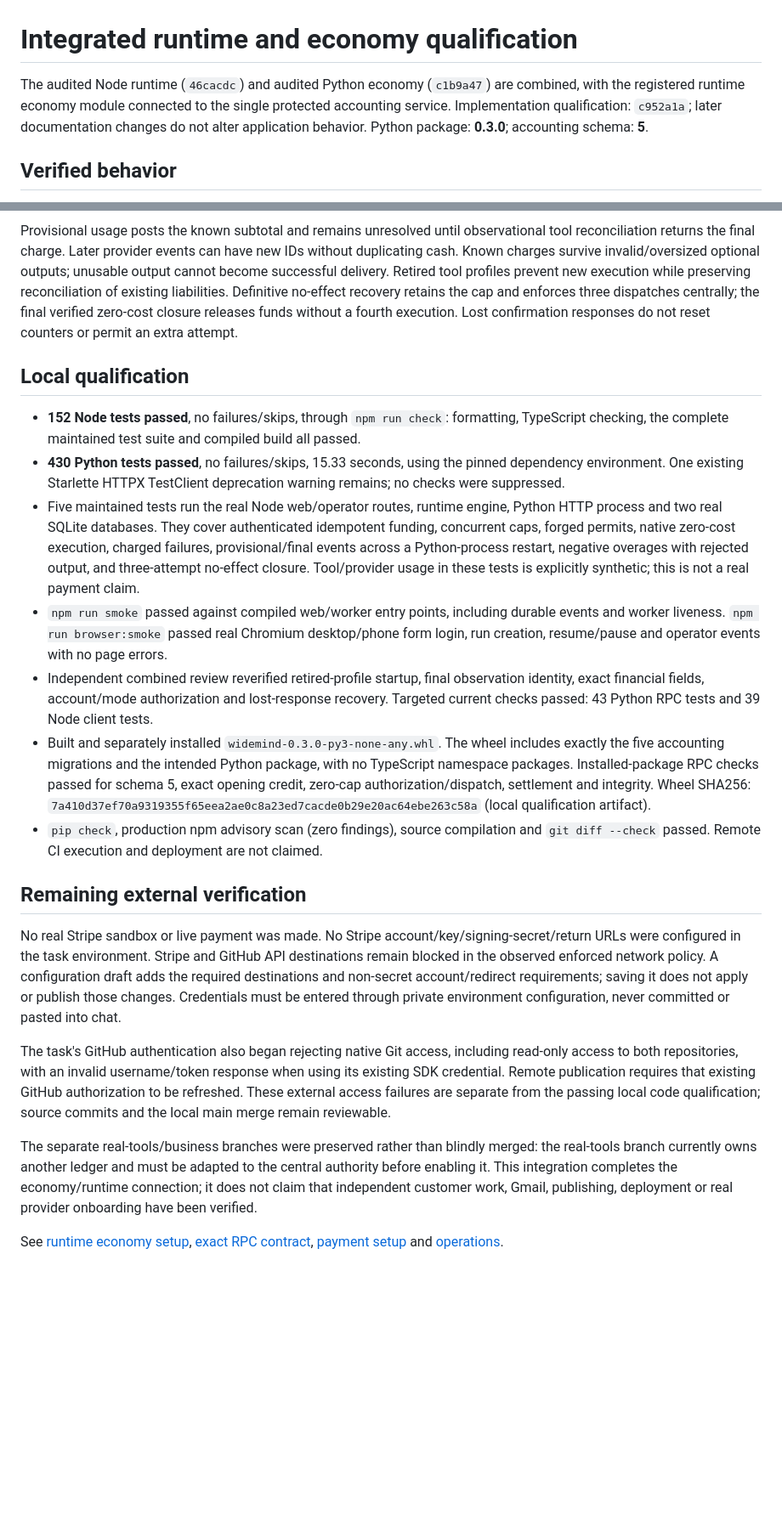
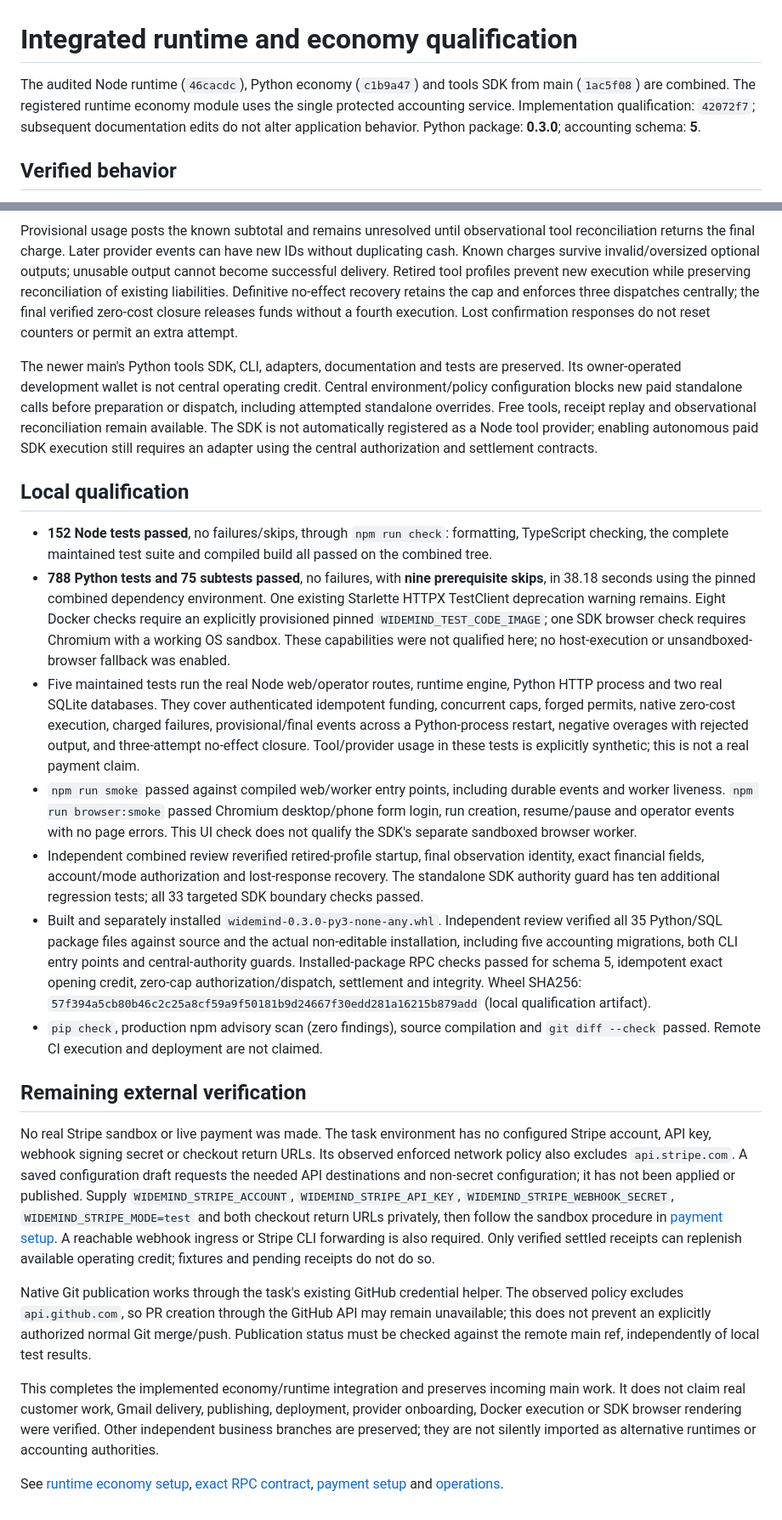
Before and after one commit to antonikzpriv-png/Widemind, a Markdown page: docs/INTEGRATED_ECONOMY_VALIDATION.md, 2 parts joined by grey strips. Shown at 85% size. Drawn GitHub-style; blank space fills up the shorter version.

Commit message:
Record combined main qualification and standalone SDK boundaries

```diff
--- a/docs/INTEGRATED_ECONOMY_VALIDATION.md
+++ b/docs/INTEGRATED_ECONOMY_VALIDATION.md
@@ -1,6 +1,6 @@
 # Integrated runtime and economy qualification
 
-The audited Node runtime (`46cacdc`) and audited Python economy (`c1b9a47`) are combined, with the registered runtime economy module connected to the single protected accounting service. Implementation qualification: `c952a1a`; later documentation changes do not alter application behavior. Python package: **0.3.0**; accounting schema: **5**.
+The audited Node runtime (`46cacdc`), Python economy (`c1b9a47`) and tools SDK from main (`1ac5f08`) are combined. The registered runtime economy module uses the single protected accounting service. Implementation qualification: `42072f7`; subsequent documentation edits do not alter application behavior. Python package: **0.3.0**; accounting schema: **5**.
 
 ## Verified behavior
 
@@ -8,22 +8,24 @@ The normal module loader discovers the economy bridge. Authenticated operator co
 
 Provisional usage posts the known subtotal and remains unresolved until observational tool reconciliation returns the final charge. Later provider events can have new IDs without duplicating cash. Known charges survive invalid/oversized optional outputs; unusable output cannot become successful delivery. Retired tool profiles prevent new execution while preserving reconciliation of existing liabilities. Definitive no-effect recovery retains the cap and enforces three dispatches centrally; the final verified zero-cost closure releases funds without a fourth execution. Lost confirmation responses do not reset counters or permit an extra attempt.
 
+The newer main's Python tools SDK, CLI, adapters, documentation and tests are preserved. Its owner-operated development wallet is not central operating credit. Central environment/policy configuration blocks new paid standalone calls before preparation or dispatch, including attempted standalone overrides. Free tools, receipt replay and observational reconciliation remain available. The SDK is not automatically registered as a Node tool provider; enabling autonomous paid SDK execution still requires an adapter using the central authorization and settlement contracts.
+
 ## Local qualification
 
-- **152 Node tests passed**, no failures/skips, through `npm run check`: formatting, TypeScript checking, the complete maintained test suite and compiled build all passed.
-- **430 Python tests passed**, no failures/skips, 15.33 seconds, using the pinned dependency environment. One existing Starlette HTTPX TestClient deprecation warning remains; no checks were suppressed.
+- **152 Node tests passed**, no failures/skips, through `npm run check`: formatting, TypeScript checking, the complete maintained test suite and compiled build all passed on the combined tree.
+- **788 Python tests and 75 subtests passed**, no failures, with **nine prerequisite skips**, in 38.18 seconds using the pinned combined dependency environment. One existing Starlette HTTPX TestClient deprecation warning remains. Eight Docker checks require an explicitly provisioned pinned `WIDEMIND_TEST_CODE_IMAGE`; one SDK browser check requires Chromium with a working OS sandbox. These capabilities were not qualified here; no host-execution or unsandboxed-browser fallback was enabled.
 - Five maintained tests run the real Node web/operator routes, runtime engine, Python HTTP process and two real SQLite databases. They cover authenticated idempotent funding, concurrent caps, forged permits, native zero-cost execution, charged failures, provisional/final events across a Python-process restart, negative overages with rejected output, and three-attempt no-effect closure. Tool/provider usage in these tests is explicitly synthetic; this is not a real payment claim.
-- `npm run smoke` passed against compiled web/worker entry points, including durable events and worker liveness. `npm run browser:smoke` passed real Chromium desktop/phone form login, run creation, resume/pause and operator events with no page errors.
-- Independent combined review reverified retired-profile startup, final observation identity, exact financial fields, account/mode authorization and lost-response recovery. Targeted current checks passed: 43 Python RPC tests and 39 Node client tests.
-- Built and separately installed `widemind-0.3.0-py3-none-any.whl`. The wheel includes exactly the five accounting migrations and the intended Python package, with no TypeScript namespace packages. Installed-package RPC checks passed for schema 5, exact opening credit, zero-cap authorization/dispatch, settlement and integrity. Wheel SHA256: `7a410d37ef70a9319355f65eea2ae0c8a23ed7cacde0b29e20ac64ebe263c58a` (local qualification artifact).
+- `npm run smoke` passed against compiled web/worker entry points, including durable events and worker liveness. `npm run browser:smoke` passed Chromium desktop/phone form login, run creation, resume/pause and operator events with no page errors. This UI check does not qualify the SDK's separate sandboxed browser worker.
+- Independent combined review reverified retired-profile startup, final observation identity, exact financial fields, account/mode authorization and lost-response recovery. The standalone SDK authority guard has ten additional regression tests; all 33 targeted SDK boundary checks passed.
+- Built and separately installed `widemind-0.3.0-py3-none-any.whl`. Independent review verified all 35 Python/SQL package files against source and the actual non-editable installation, including five accounting migrations, both CLI entry points and central-authority guards. Installed-package RPC checks passed for schema 5, idempotent exact opening credit, zero-cap authorization/dispatch, settlement and integrity. Wheel SHA256: `57f394a5cb80b46c2c25a8cf59a9f50181b9d24667f30edd281a16215b879add` (local qualification artifact).
 - `pip check`, production npm advisory scan (zero findings), source compilation and `git diff --check` passed. Remote CI execution and deployment are not claimed.
 
 ## Remaining external verification
 
-No real Stripe sandbox or live payment was made. No Stripe account/key/signing-secret/return URLs were configured in the task environment. Stripe and GitHub API destinations remain blocked in the observed enforced network policy. A configuration draft adds the required destinations and non-secret account/redirect requirements; saving it does not apply or publish those changes. Credentials must be entered through private environment configuration, never committed or pasted into chat.
+No real Stripe sandbox or live payment was made. The task environment has no configured Stripe account, API key, webhook signing secret or checkout return URLs. Its observed enforced network policy also excludes `api.stripe.com`. A saved configuration draft requests the needed API destinations and non-secret configuration; it has not been applied or published. Supply `WIDEMIND_STRIPE_ACCOUNT`, `WIDEMIND_STRIPE_API_KEY`, `WIDEMIND_STRIPE_WEBHOOK_SECRET`, `WIDEMIND_STRIPE_MODE=test` and both checkout return URLs privately, then follow the sandbox procedure in [payment setup](ECONOMY_SETUP.md). A reachable webhook ingress or Stripe CLI forwarding is also required. Only verified settled receipts can replenish available operating credit; fixtures and pending receipts do not do so.
 
-The task's GitHub authentication also began rejecting native Git access, including read-only access to both repositories, with an invalid username/token response when using its existing SDK credential. Remote publication requires that existing GitHub authorization to be refreshed. These external access failures are separate from the passing local code qualification; source commits and the local main merge remain reviewable.
+Native Git publication works through the task's existing GitHub credential helper. The observed policy excludes `api.github.com`, so PR creation through the GitHub API may remain unavailable; this does not prevent an explicitly authorized normal Git merge/push. Publication status must be checked against the remote main ref, independently of local test results.
 
-The separate real-tools/business branches were preserved rather than blindly merged: the real-tools branch currently owns another ledger and must be adapted to the central authority before enabling it. This integration completes the economy/runtime connection; it does not claim that independent customer work, Gmail, publishing, deployment or real provider onboarding have been verified.
+This completes the implemented economy/runtime integration and preserves incoming main work. It does not claim real customer work, Gmail delivery, publishing, deployment, provider onboarding, Docker execution or SDK browser rendering were verified. Other independent business branches are preserved; they are not silently imported as alternative runtimes or accounting authorities.
 
 See [runtime economy setup](RUNTIME_ECONOMY.md), [exact RPC contract](ECONOMY_RUNTIME_BRIDGE.md), [payment setup](ECONOMY_SETUP.md) and [operations](ECONOMY_OPERATIONS.md).
```
Also changed, not shown: docs/TOOLS-SETUP.md (+12 -1 lines).
